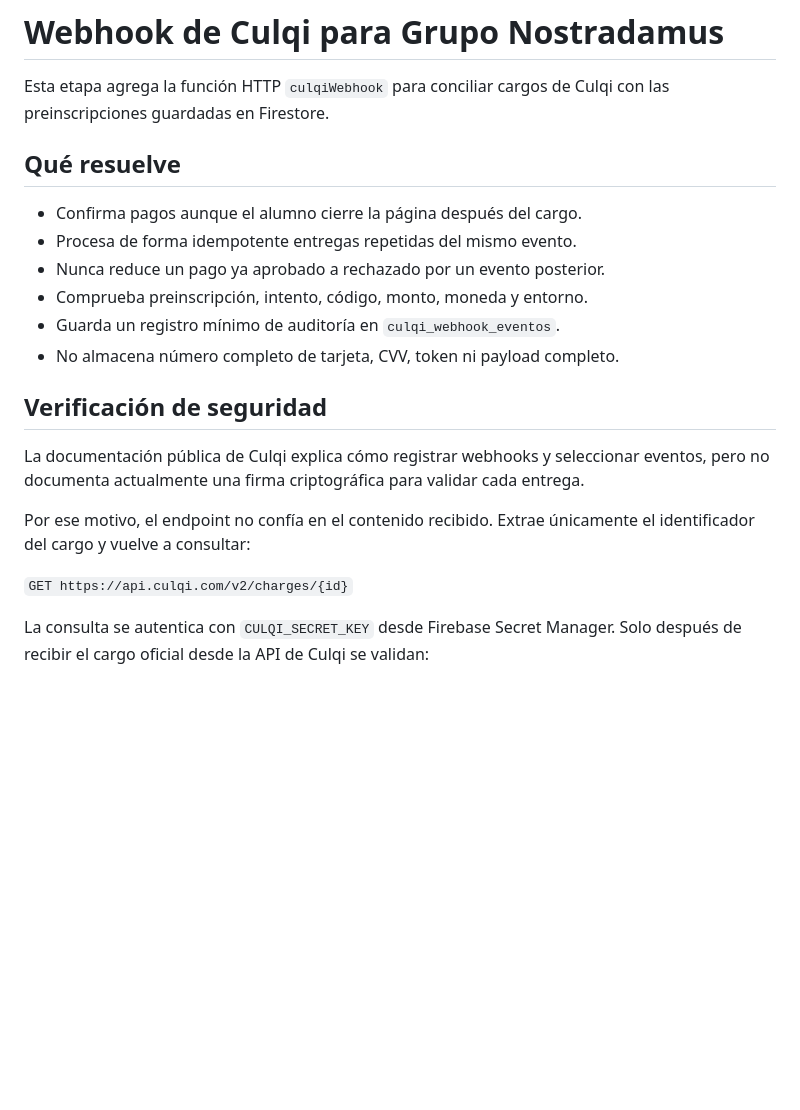
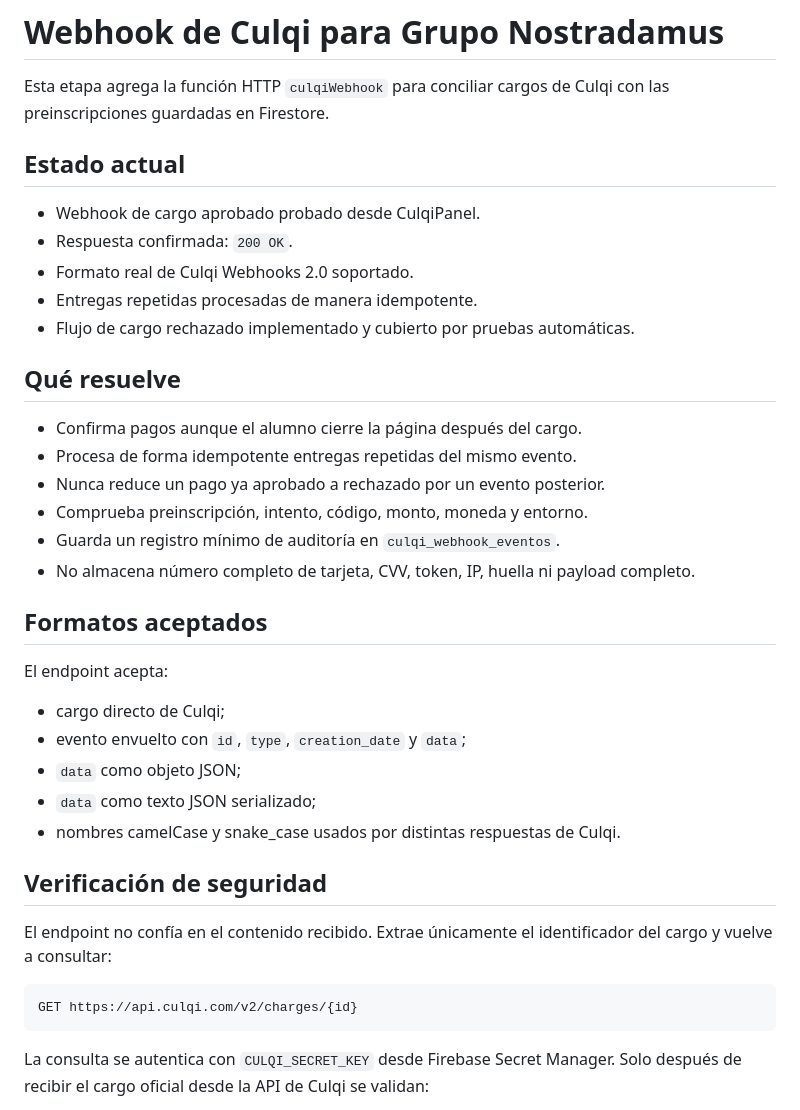
Before and after one commit to DFVV88/gruponostradamus, a Markdown page: CULQI_WEBHOOK_FIREBASE.md, the part around one of its changes. GitHub-like rendering; blank space fills up the shorter version.

````diff
--- a/CULQI_WEBHOOK_FIREBASE.md
+++ b/CULQI_WEBHOOK_FIREBASE.md
@@ -1,6 +1,14 @@
 # Webhook de Culqi para Grupo Nostradamus
 
 Esta etapa agrega la función HTTP `culqiWebhook` para conciliar cargos de Culqi con las preinscripciones guardadas en Firestore.
+
+## Estado actual
+
+- Webhook de cargo aprobado probado desde CulqiPanel.
+- Respuesta confirmada: `200 OK`.
+- Formato real de Culqi Webhooks 2.0 soportado.
+- Entregas repetidas procesadas de manera idempotente.
+- Flujo de cargo rechazado implementado y cubierto por pruebas automáticas.
 
 ## Qué resuelve
 
@@ -9,15 +17,25 @@ Esta etapa agrega la función HTTP `culqiWebhook` para conciliar cargos de Culqi
 - Nunca reduce un pago ya aprobado a rechazado por un evento posterior.
 - Comprueba preinscripción, intento, código, monto, moneda y entorno.
 - Guarda un registro mínimo de auditoría en `culqi_webhook_eventos`.
-- No almacena número completo de tarjeta, CVV, token ni payload completo.
+- No almacena número completo de tarjeta, CVV, token, IP, huella ni payload completo.
+
+## Formatos aceptados
+
+El endpoint acepta:
+
+- cargo directo de Culqi;
+- evento envuelto con `id`, `type`, `creation_date` y `data`;
+- `data` como objeto JSON;
+- `data` como texto JSON serializado;
+- nombres camelCase y snake_case usados por distintas respuestas de Culqi.
 
 ## Verificación de seguridad
 
-La documentación pública de Culqi explica cómo registrar webhooks y seleccionar eventos, pero no documenta actualmente una firma criptográfica para validar cada entrega.
+El endpoint no confía en el contenido recibido. Extrae únicamente el identificador del cargo y vuelve a consultar:
 
-Por ese motivo, el endpoint no confía en el contenido recibido. Extrae únicamente el identificador del cargo y vuelve a consultar:
-
-`GET https://api.culqi.com/v2/charges/{id}`
+```text
+GET https://api.culqi.com/v2/charges/{id}
+```
 
 La consulta se autentica con `CULQI_SECRET_KEY` desde Firebase Secret Manager. Solo después de recibir el cargo oficial desde la API de Culqi se validan:
 
````
Also changed, not shown: other parts of CULQI_WEBHOOK_FIREBASE.md (+59 -21 lines).
